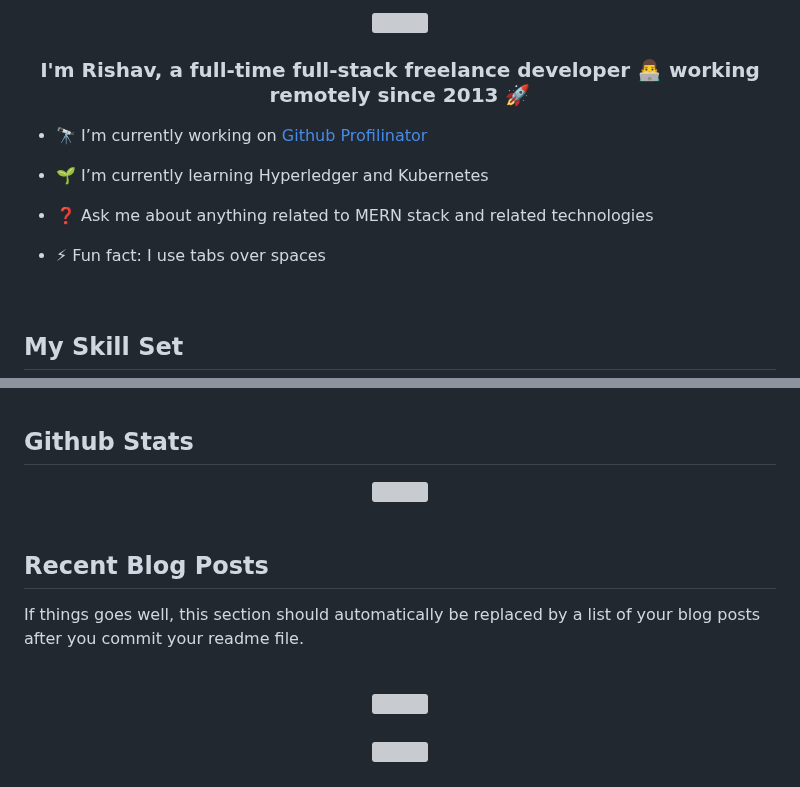
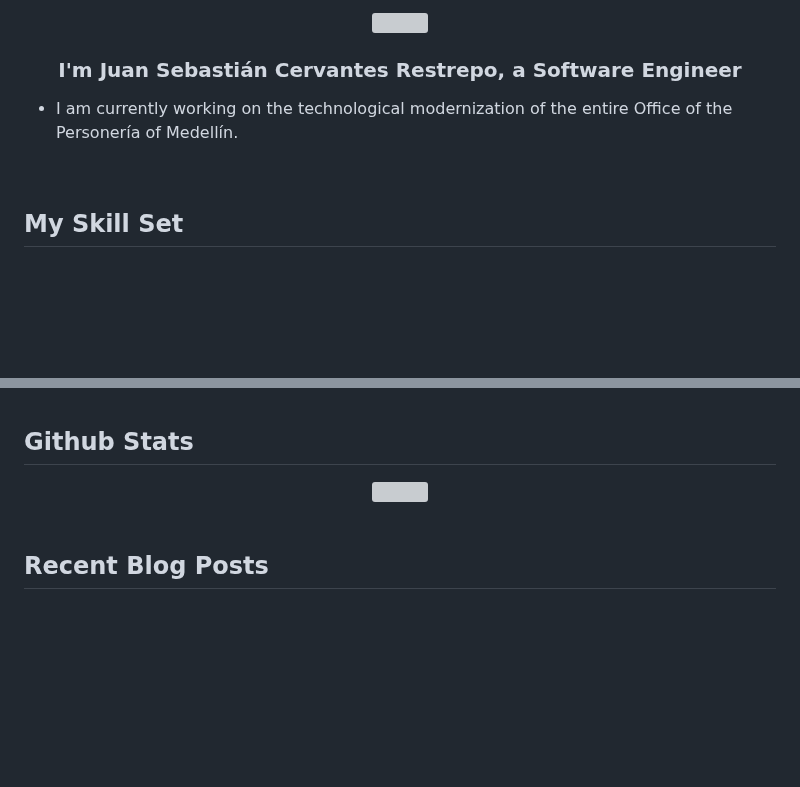
Before and after one commit to Sebascerpo/sebascerpo, a Markdown page: README.md, 2 parts joined by grey strips. GitHub-like rendering; blank space fills up the shorter version; grey boxes are pictures that could not be loaded.

Commit message:
Update README with new personal information and links

```diff
--- a/README.md
+++ b/README.md
@@ -3,19 +3,12 @@
 </div>
 
 
-### <div align="center">I'm Rishav, a full-time full-stack freelance developer 👨‍💻 working remotely since 2013 🚀</div>
 
 
-- 🔭 I’m currently working on [Github Profilinator](https://github.com/rishavanand/github-profilinator)
+### <div align="center">I'm Juan Sebastián Cervantes Restrepo, a Software Engineer</div>
 
 
-- 🌱 I’m currently learning Hyperledger and Kubernetes
-
-
-- ❓ Ask me about anything related to MERN stack and related technologies
-
-
-- ⚡ Fun fact: I use tabs over spaces
+- I am currently working on the technological modernization of the entire Office of the Personería of Medellín.
 
 
 <br/>
@@ -112,19 +97,6 @@
 
 
 ## Recent Blog Posts
-<!-- BLOG-POST-LIST:START -->
-If things goes well, this section should automatically be replaced by a list of your blog posts after you commit your readme file.
-<!-- BLOG-POST-LIST:END -->
-
-<br/>
-
-<div align="center"><img src="https://rishavanand.github.io/static/images/spotify-readme-example.svg" /></div>
-
-<br/>
-
-<div align="center">
-<img src="https://komarev.com/ghpvc/?username=rishavanand&&style=flat-square" align="center" />
-</div>
 
 
 <br/>
```
Also changed, not shown: other parts of README.md (+24 -31 lines).
